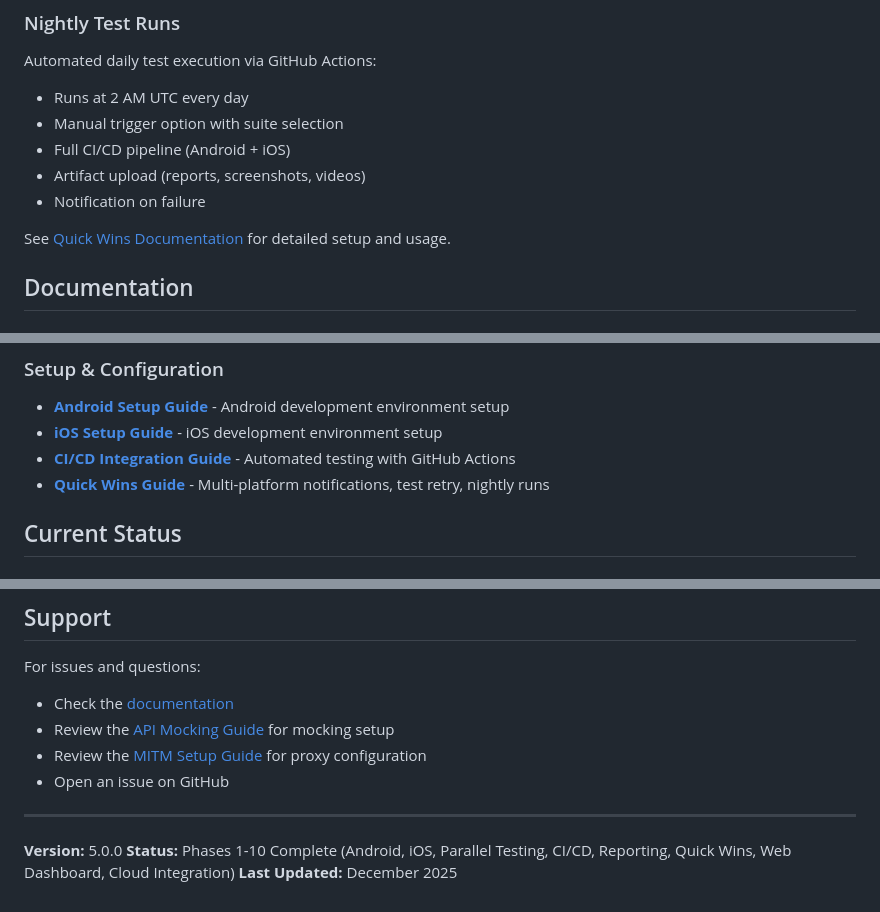
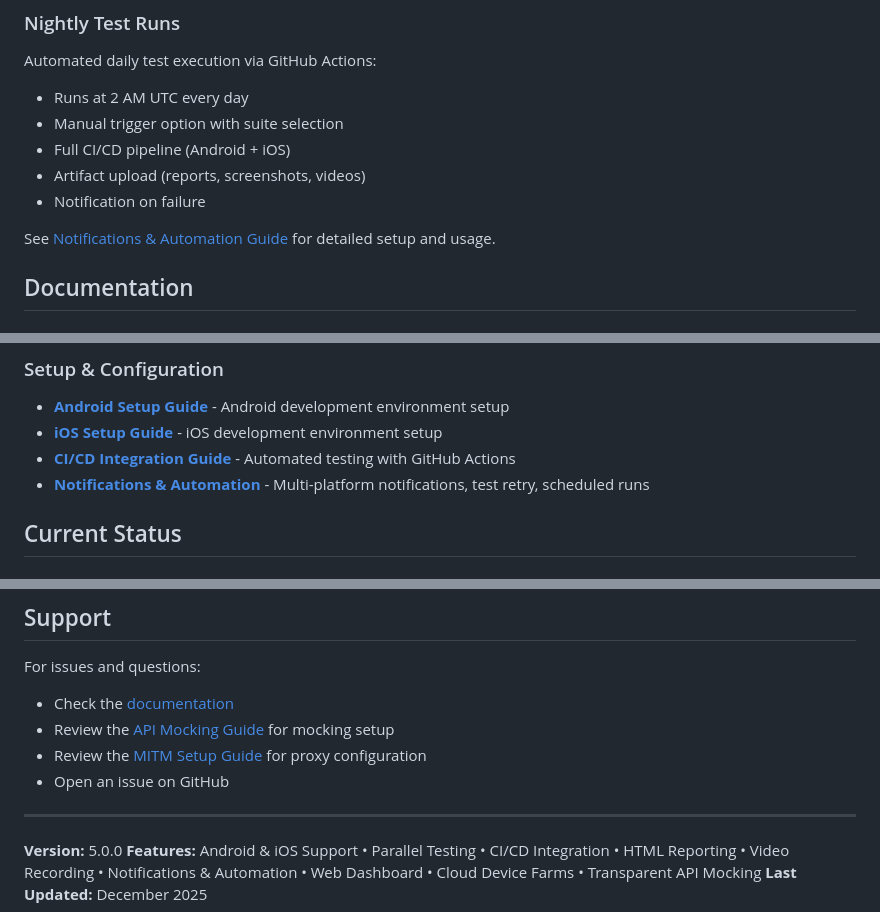
Before and after one commit to VanyaHuaman/mobile-test-farm, a Markdown page: README.md, 3 parts joined by grey strips. Drawn GitHub-style.

```diff
--- a/README.md
+++ b/README.md
@@ -480,7 +478,7 @@ Automated daily test execution via GitHub Actions:
 - Artifact upload (reports, screenshots, videos)
 - Notification on failure
 
-See [Quick Wins Documentation](docs/quick-wins.md) for detailed setup and usage.
+See [Notifications & Automation Guide](docs/quick-wins.md) for detailed setup and usage.
 
 ## Documentation
 
@@ -503,7 +501,7 @@ See [Quick Wins Documentation](docs/quick-wins.md) for detailed setup and usage.
 - **[Android Setup Guide](docs/setup-android.md)** - Android development environment setup
 - **[iOS Setup Guide](docs/setup-ios.md)** - iOS development environment setup
 - **[CI/CD Integration Guide](docs/ci-cd-integration.md)** - Automated testing with GitHub Actions
-- **[Quick Wins Guide](docs/quick-wins.md)** - Multi-platform notifications, test retry, nightly runs
+- **[Notifications & Automation](docs/quick-wins.md)** - Multi-platform notifications, test retry, scheduled runs
 
 ## Current Status
 
@@ -698,5 +696,5 @@ For issues and questions:
 ---
 
 **Version:** 5.0.0
-**Status:** Phases 1-10 Complete (Android, iOS, Parallel Testing, CI/CD, Reporting, Quick Wins, Web Dashboard, Cloud Integration)
+**Features:** Android & iOS Support • Parallel Testing • CI/CD Integration • HTML Reporting • Video Recording • Notifications & Automation • Web Dashboard • Cloud Device Farms • Transparent API Mocking
 **Last Updated:** December 2025
```
Also changed, not shown: other parts of README.md (+6 -8 lines).
